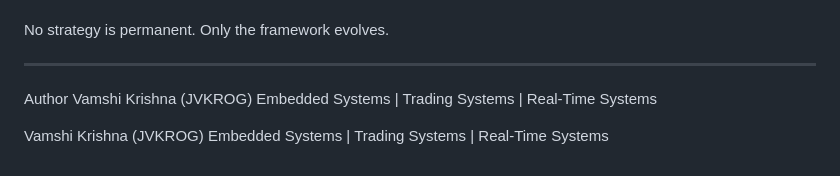
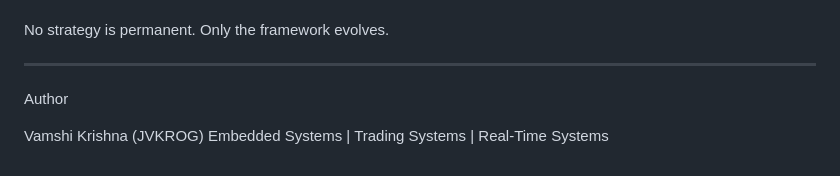
Before and after one commit to Jvkrog/TAlgo-X, a Markdown page: README.md, the part around the change. GitHub-like rendering.

```diff
--- a/README.md
+++ b/README.md
@@ -216,8 +216,7 @@ Only the framework evolves.
 ---
 
 Author
-Vamshi Krishna (JVKROG)
-Embedded Systems | Trading Systems | Real-Time Systems
+
 
 Vamshi Krishna (JVKROG)
 Embedded Systems | Trading Systems | Real-Time Systems
```
